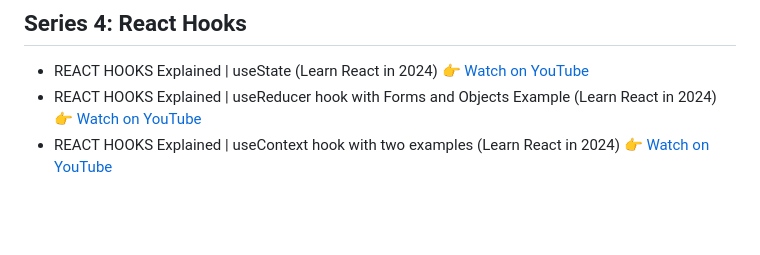
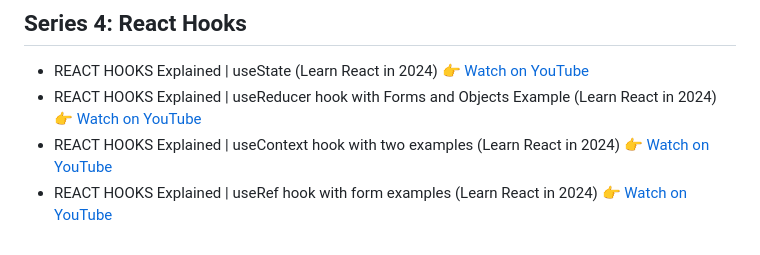
Before and after one commit to JonVadar/YouTube_videos, a Markdown page: README.md, the part around the change. Rendered like a GitHub page; blank space fills up the shorter version.

```diff
--- a/README.md
+++ b/README.md
@@ -37,3 +37,4 @@ Thanks for visiting this repo 😀
 - REACT HOOKS Explained | useState (Learn React in 2024) 👉 [Watch on YouTube](https://youtu.be/gBrbZsuSYGQ)
 - REACT HOOKS Explained | useReducer hook with Forms and Objects Example (Learn React in 2024) 👉 [Watch on YouTube](https://youtu.be/a7iQWvw8WPI?si=29yAGMqr-TDelC73)
 - REACT HOOKS Explained | useContext hook with two examples (Learn React in 2024) 👉 [Watch on YouTube](https://youtu.be/hY9K6bU-wok?si=hieQqIGeCuRmEUu1)
+- REACT HOOKS Explained | useRef hook with form examples (Learn React in 2024) 👉 [Watch on YouTube](https://youtu.be/onC5kQ8a-Xk)
```
